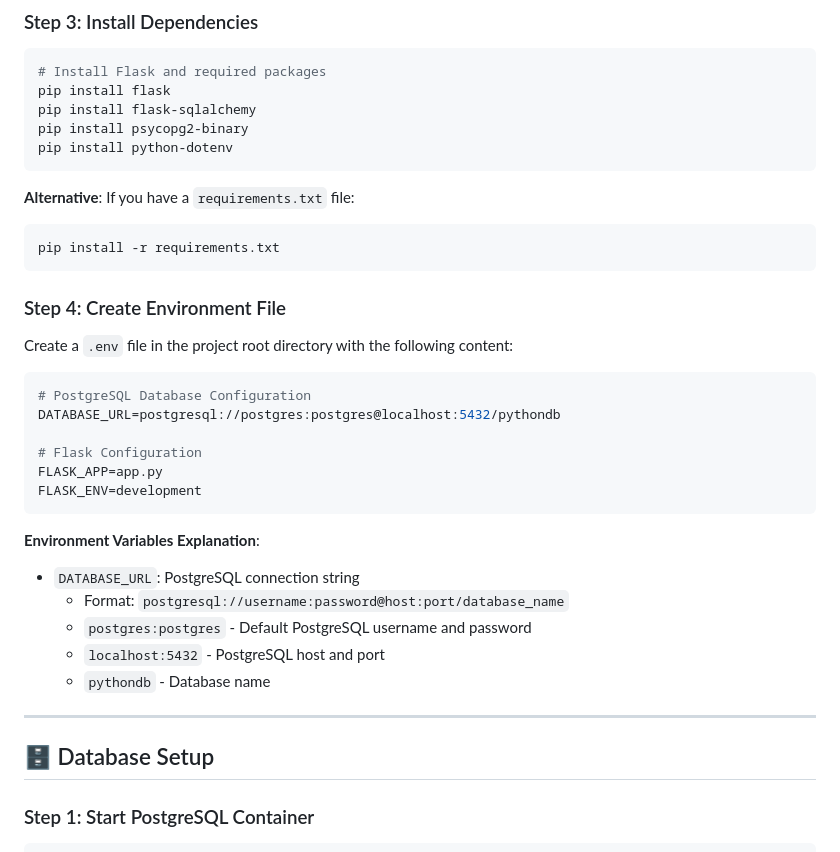
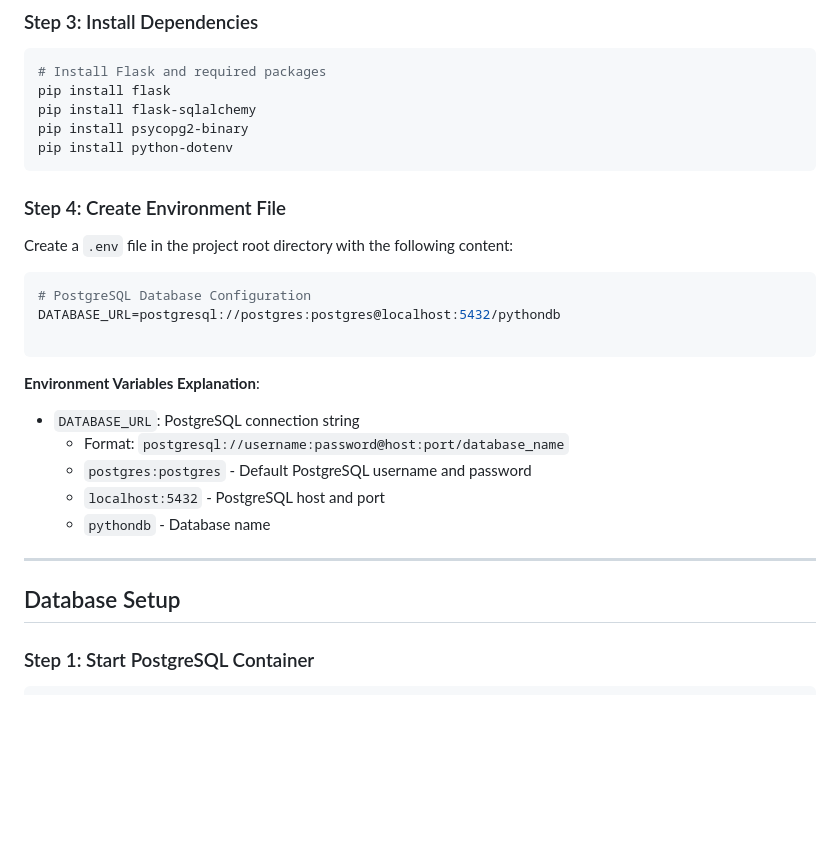
Before and after one commit to Ali-Haidar-159/flask-task-manager-w3e, a Markdown page: readme.md, the part around one of its changes. Rendered like a GitHub page; blank space fills up the shorter version.

````diff
--- a/readme.md
+++ b/readme.md
@@ -113,11 +99,6 @@ pip install psycopg2-binary
 pip install python-dotenv
 ```
 
-**Alternative**: If you have a `requirements.txt` file:
-
-```bash
-pip install -r requirements.txt
-```
 
 ### Step 4: Create Environment File
 
@@ -127,9 +108,6 @@ Create a `.env` file in the project root directory with the following content:
 # PostgreSQL Database Configuration
 DATABASE_URL=postgresql://postgres:postgres@localhost:5432/pythondb
 
-# Flask Configuration
-FLASK_APP=app.py
-FLASK_ENV=development
 ```
 
 **Environment Variables Explanation**:
@@ -141,7 +119,7 @@ FLASK_ENV=development
 
 ---
 
-## 🗄 Database Setup
+##  Database Setup
 
 ### Step 1: Start PostgreSQL Container
 
````
Also changed, not shown: other parts of readme.md (+3 -35 lines).
